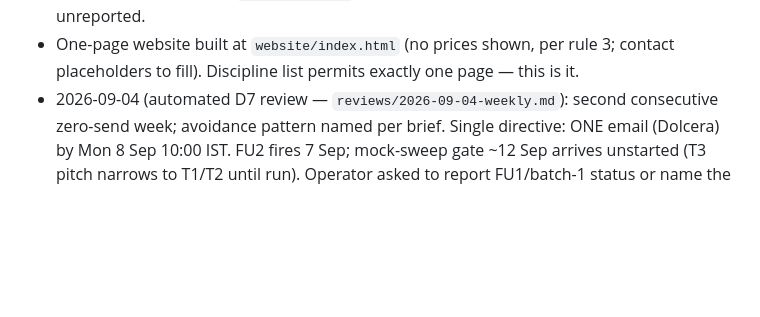
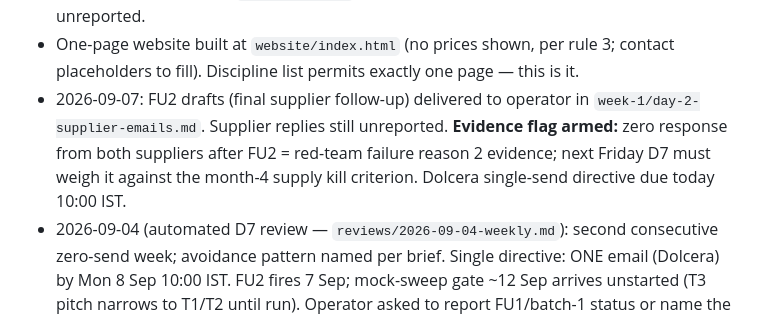
Before and after one commit to anildca1-ui/LiteratureServices, a Markdown page: CLAUDE.md, the part around the change. Rendered like a GitHub page; blank space fills up the shorter version.

```diff
--- a/CLAUDE.md
+++ b/CLAUDE.md
@@ -52,6 +52,12 @@ currently in flight. The original strategy pack is `master-plan.md`
 - One-page website built at `website/index.html` (no prices shown, per
   rule 3; contact placeholders to fill). Discipline list permits exactly
   one page — this is it.
+- 2026-09-07: FU2 drafts (final supplier follow-up) delivered to operator
+  in `week-1/day-2-supplier-emails.md`. Supplier replies still unreported.
+  **Evidence flag armed:** zero response from both suppliers after FU2 =
+  red-team failure reason 2 evidence; next Friday D7 must weigh it against
+  the month-4 supply kill criterion. Dolcera single-send directive due
+  today 10:00 IST.
 - 2026-09-04 (automated D7 review — `reviews/2026-09-04-weekly.md`):
   second consecutive zero-send week; avoidance pattern named per brief.
   Single directive: ONE email (Dolcera) by Mon 8 Sep 10:00 IST. FU2 fires
```
Also changed, not shown: week-1/day-2-supplier-emails.md (+40 -3 lines).
